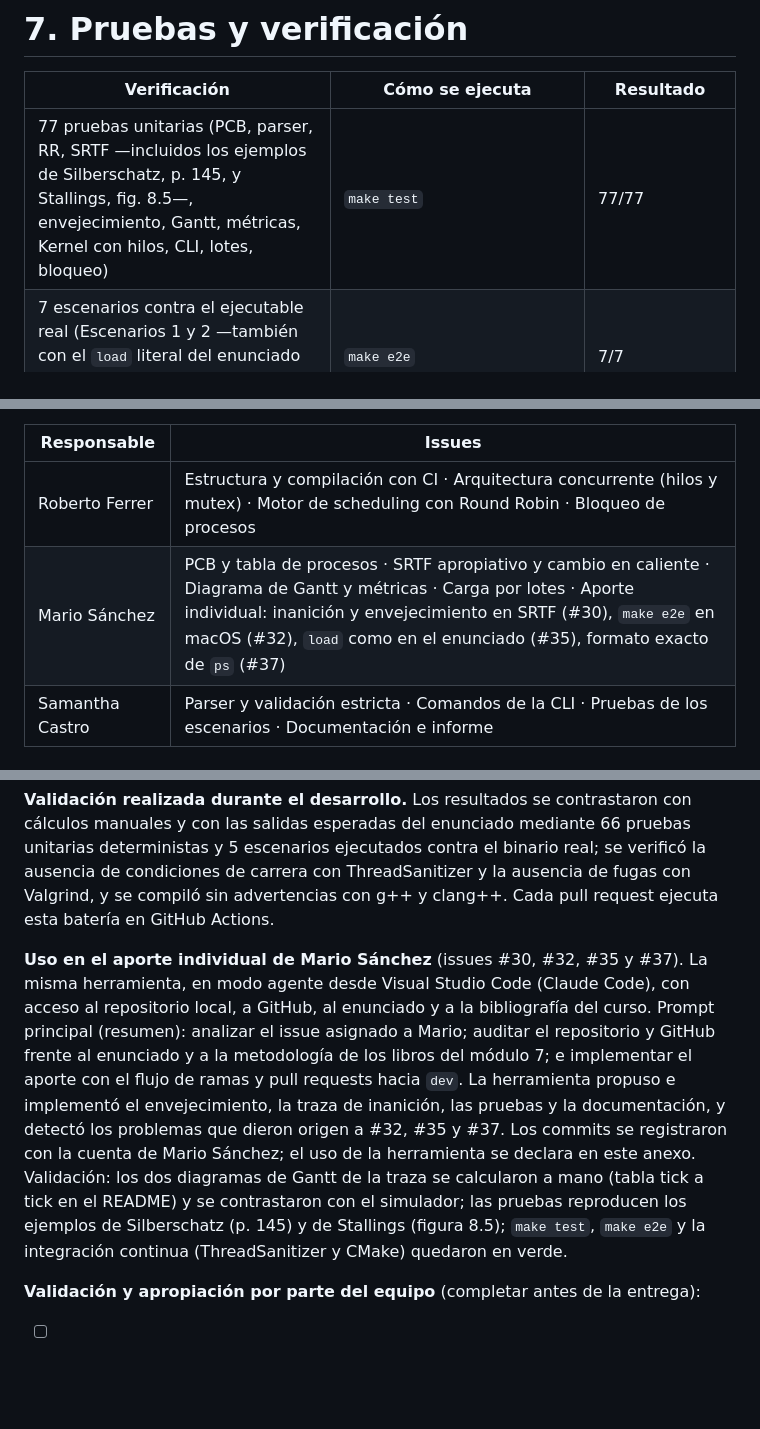
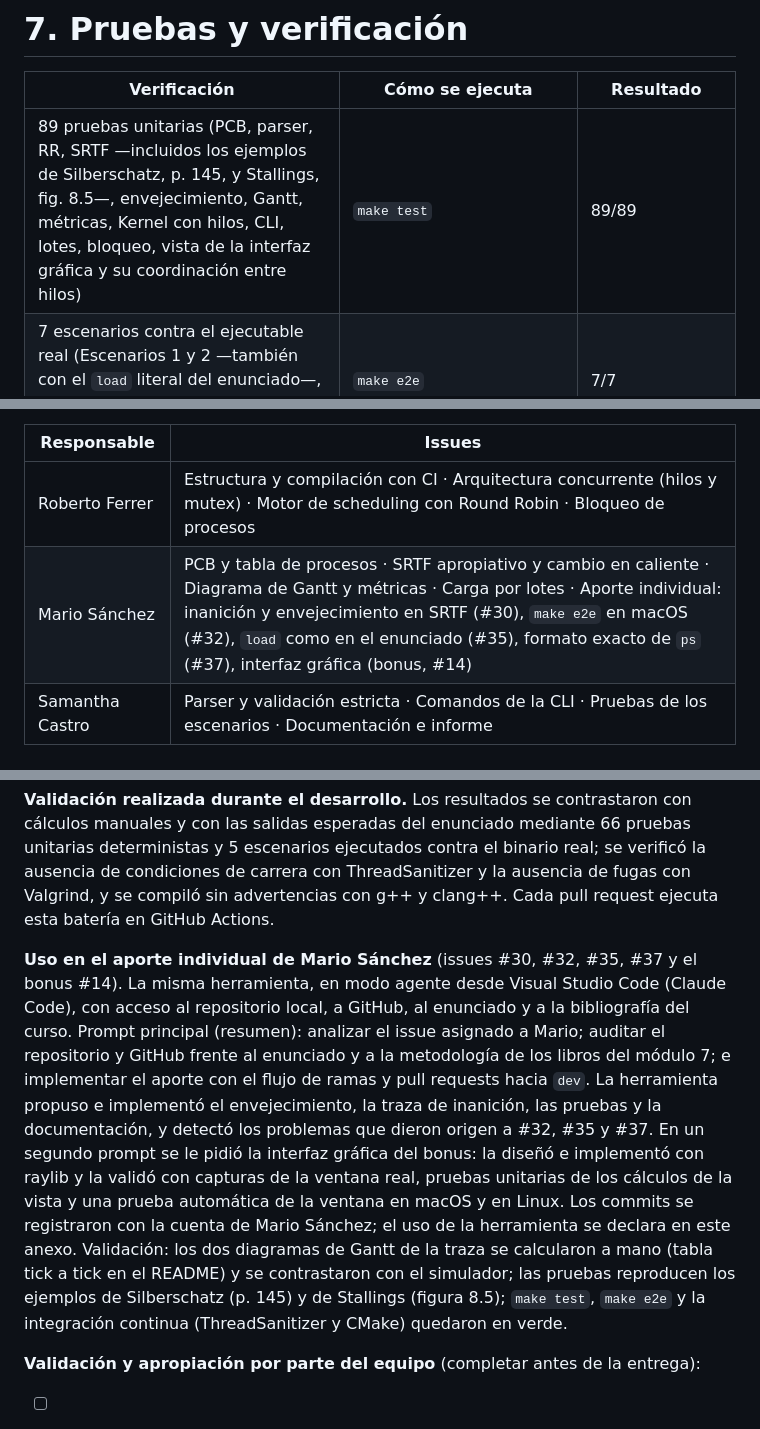
Before and after one commit to RobxrtoF/simulador-kernel-so, a Markdown page: docs/informe_tecnico.md, 3 parts joined by grey strips. Rendered like a GitHub page; blank space fills up the shorter version.

```diff
--- a/docs/informe_tecnico.md
+++ b/docs/informe_tecnico.md
@@ -128,7 +133,7 @@ Si la entrada estándar no es una terminal, la shell repite cada comando en la s
 
 | Verificación | Cómo se ejecuta | Resultado |
 |---------------------------------------------|------------------------------|--------------------|
-| 77 pruebas unitarias (PCB, parser, RR, SRTF —incluidos los ejemplos de Silberschatz, p. 145, y Stallings, fig. 8.5—, envejecimiento, Gantt, métricas, Kernel con hilos, CLI, lotes, bloqueo) | `make test` | 77/77 |
+| 89 pruebas unitarias (PCB, parser, RR, SRTF —incluidos los ejemplos de Silberschatz, p. 145, y Stallings, fig. 8.5—, envejecimiento, Gantt, métricas, Kernel con hilos, CLI, lotes, bloqueo, vista de la interfaz gráfica y su coordinación entre hilos) | `make test` | 89/89 |
 | 7 escenarios contra el ejecutable real (Escenarios 1 y 2 —también con el `load` literal del enunciado—, robustez de la CLI, bloqueo y cierre, inanición y envejecimiento) | `make e2e` | 7/7 |
 | Condiciones de carrera | `make tsan` (ThreadSanitizer, unitarias + escenarios) | Sin reportes |
 | Fugas de memoria | Valgrind sobre el Escenario 2 completo | 0 bytes en uso al salir |
@@ -142,7 +148,7 @@ El repositorio usa la rama `main` para la versión de entrega, la rama `dev` par
 | Responsable | Issues |
 |------------------|---------------------------------------------------------------------------|
 | Roberto Ferrer | Estructura y compilación con CI · Arquitectura concurrente (hilos y mutex) · Motor de scheduling con Round Robin · Bloqueo de procesos |
-| Mario Sánchez | PCB y tabla de procesos · SRTF apropiativo y cambio en caliente · Diagrama de Gantt y métricas · Carga por lotes · Aporte individual: inanición y envejecimiento en SRTF (#30), `make e2e` en macOS (#32), `load` como en el enunciado (#35), formato exacto de `ps` (#37) |
+| Mario Sánchez | PCB y tabla de procesos · SRTF apropiativo y cambio en caliente · Diagrama de Gantt y métricas · Carga por lotes · Aporte individual: inanición y envejecimiento en SRTF (#30), `make e2e` en macOS (#32), `load` como en el enunciado (#35), formato exacto de `ps` (#37), interfaz gráfica (bonus, #14) |
 | Samantha Castro | Parser y validación estricta · Comandos de la CLI · Pruebas de los escenarios · Documentación e informe |
 
 # 9. Referencias bibliográficas
@@ -170,7 +176,7 @@ Las referencias 1 a 3 son las ediciones de la bibliografía del curso (aula virt
 **Validación realizada durante el desarrollo.** Los resultados se contrastaron con cálculos manuales y con las salidas esperadas del enunciado mediante 66 pruebas unitarias deterministas y 5 escenarios ejecutados contra el binario real; se verificó la ausencia de condiciones de carrera con ThreadSanitizer y la ausencia de fugas con Valgrind, y se compiló sin advertencias con g++ y clang++.
 Cada pull request ejecuta esta batería en GitHub Actions.
 
-**Uso en el aporte individual de Mario Sánchez** (issues #30, #32, #35 y #37). La misma herramienta, en modo agente desde Visual Studio Code (Claude Code), con acceso al repositorio local, a GitHub, al enunciado y a la bibliografía del curso. Prompt principal (resumen): analizar el issue asignado a Mario; auditar el repositorio y GitHub frente al enunciado y a la metodología de los libros del módulo 7; e implementar el aporte con el flujo de ramas y pull requests hacia `dev`. La herramienta propuso e implementó el envejecimiento, la traza de inanición, las pruebas y la documentación, y detectó los problemas que dieron origen a #32, #35 y #37. Los commits se registraron con la cuenta de Mario Sánchez; el uso de la herramienta se declara en este anexo. Validación: los dos diagramas de Gantt de la traza se calcularon a mano (tabla tick a tick en el README) y se contrastaron con el simulador; las pruebas reproducen los ejemplos de Silberschatz (p. 145) y de Stallings (figura 8.5); `make test`, `make e2e` y la integración continua (ThreadSanitizer y CMake) quedaron en verde.
+**Uso en el aporte individual de Mario Sánchez** (issues #30, #32, #35, #37 y el bonus #14). La misma herramienta, en modo agente desde Visual Studio Code (Claude Code), con acceso al repositorio local, a GitHub, al enunciado y a la bibliografía del curso. Prompt principal (resumen): analizar el issue asignado a Mario; auditar el repositorio y GitHub frente al enunciado y a la metodología de los libros del módulo 7; e implementar el aporte con el flujo de ramas y pull requests hacia `dev`. La herramienta propuso e implementó el envejecimiento, la traza de inanición, las pruebas y la documentación, y detectó los problemas que dieron origen a #32, #35 y #37. En un segundo prompt se le pidió la interfaz gráfica del bonus: la diseñó e implementó con raylib y la validó con capturas de la ventana real, pruebas unitarias de los cálculos de la vista y una prueba automática de la ventana en macOS y en Linux. Los commits se registraron con la cuenta de Mario Sánchez; el uso de la herramienta se declara en este anexo. Validación: los dos diagramas de Gantt de la traza se calcularon a mano (tabla tick a tick en el README) y se contrastaron con el simulador; las pruebas reproducen los ejemplos de Silberschatz (p. 145) y de Stallings (figura 8.5); `make test`, `make e2e` y la integración continua (ThreadSanitizer y CMake) quedaron en verde.
 
 **Validación y apropiación por parte del equipo** (completar antes de la entrega):
 
```
Also changed, not shown: other parts of docs/informe_tecnico.md (+9 -3 lines), docs/img/hilos_sincronizacion.png, docs/img/modulos.png, 3 other files.
